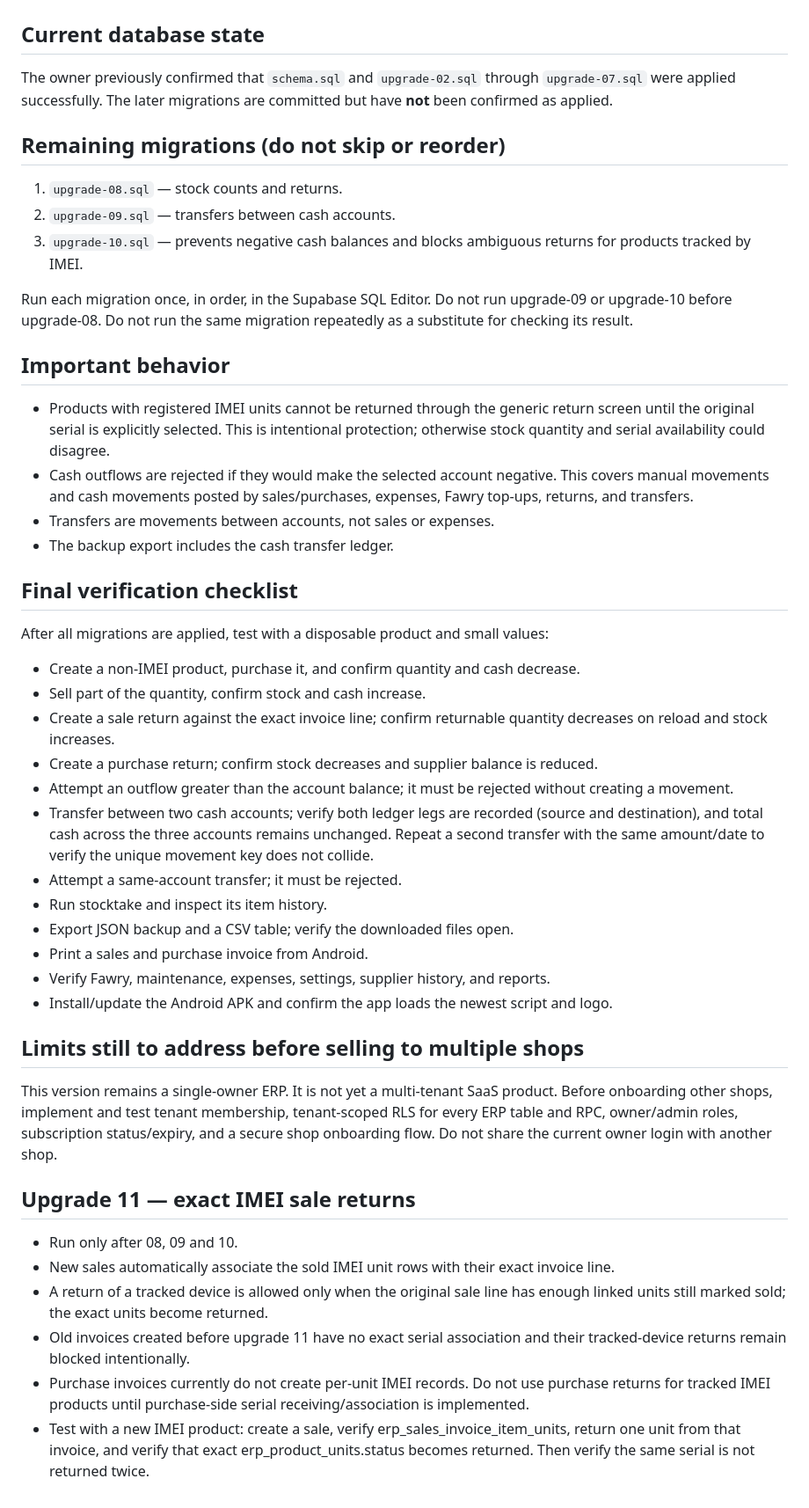
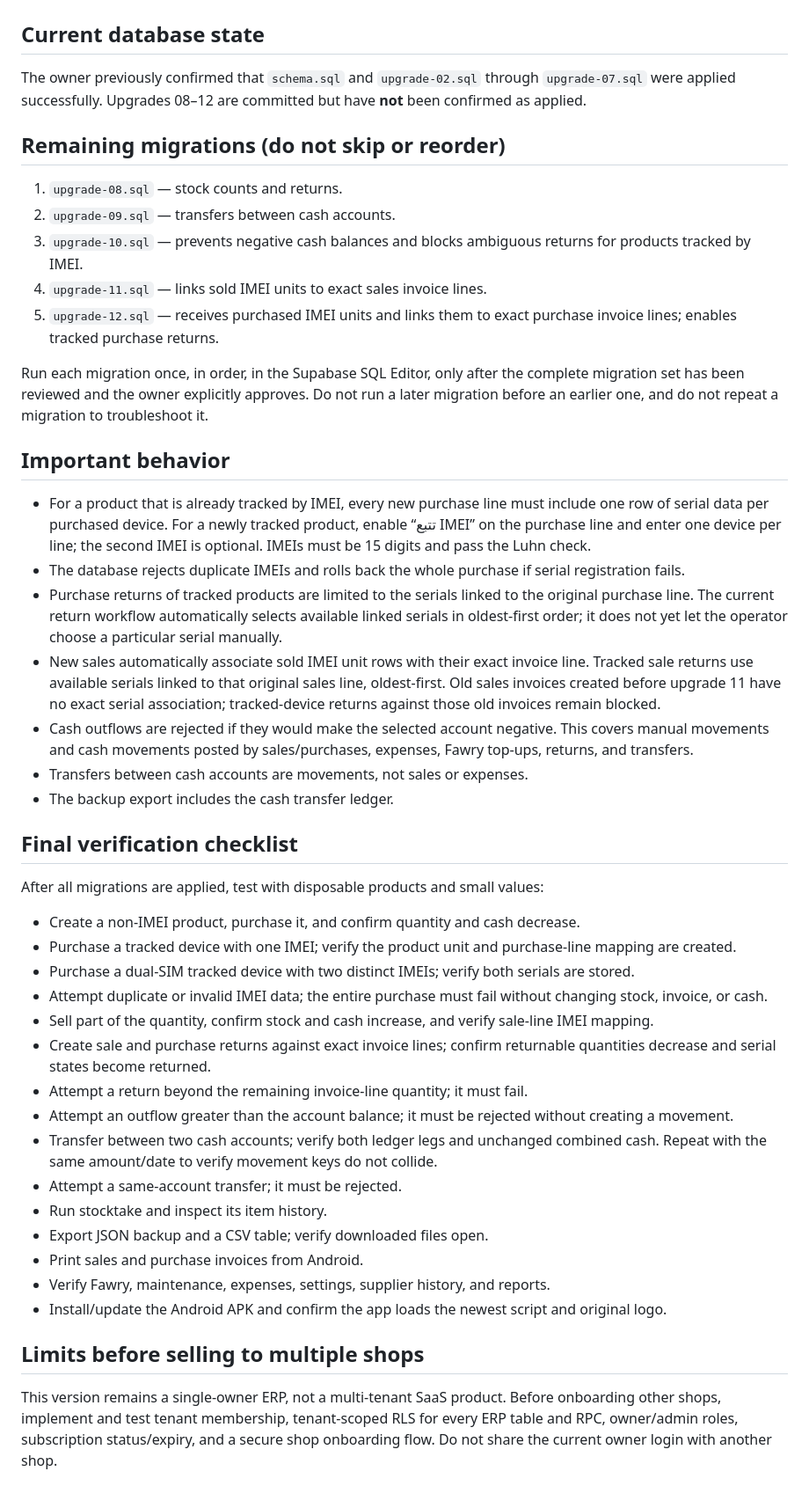
Before and after one commit to ALGABAS26/al-gabas-phone, a Markdown page: accounting/DEPLOYMENT-AND-TEST.md, the part around the change. Shown at 88% size. GitHub-like rendering.

Commit message:
Document IMEI purchase receiving and return workflow

```diff
--- a/accounting/DEPLOYMENT-AND-TEST.md
+++ b/accounting/DEPLOYMENT-AND-TEST.md
@@ -1,44 +1,43 @@
 # AL GABAS STORE ERP — Deployment and final test checklist
 
 ## Current database state
-The owner previously confirmed that `schema.sql` and `upgrade-02.sql` through `upgrade-07.sql` were applied successfully. The later migrations are committed but have **not** been confirmed as applied.
+The owner previously confirmed that `schema.sql` and `upgrade-02.sql` through `upgrade-07.sql` were applied successfully. Upgrades 08–12 are committed but have **not** been confirmed as applied.
 
 ## Remaining migrations (do not skip or reorder)
 1. `upgrade-08.sql` — stock counts and returns.
 2. `upgrade-09.sql` — transfers between cash accounts.
 3. `upgrade-10.sql` — prevents negative cash balances and blocks ambiguous returns for products tracked by IMEI.
+4. `upgrade-11.sql` — links sold IMEI units to exact sales invoice lines.
+5. `upgrade-12.sql` — receives purchased IMEI units and links them to exact purchase invoice lines; enables tracked purchase returns.
 
-Run each migration once, in order, in the Supabase SQL Editor. Do not run upgrade-09 or upgrade-10 before upgrade-08. Do not run the same migration repeatedly as a substitute for checking its result.
+Run each migration once, in order, in the Supabase SQL Editor, only after the complete migration set has been reviewed and the owner explicitly approves. Do not run a later migration before an earlier one, and do not repeat a migration to troubleshoot it.
 
 ## Important behavior
-- Products with registered IMEI units cannot be returned through the generic return screen until the original serial is explicitly selected. This is intentional protection; otherwise stock quantity and serial availability could disagree.
+- For a product that is already tracked by IMEI, every new purchase line must include one row of serial data per purchased device. For a newly tracked product, enable “تتبع IMEI” on the purchase line and enter one device per line; the second IMEI is optional. IMEIs must be 15 digits and pass the Luhn check.
+- The database rejects duplicate IMEIs and rolls back the whole purchase if serial registration fails.
+- Purchase returns of tracked products are limited to the serials linked to the original purchase line. The current return workflow automatically selects available linked serials in oldest-first order; it does not yet let the operator choose a particular serial manually.
+- New sales automatically associate sold IMEI unit rows with their exact invoice line. Tracked sale returns use available serials linked to that original sales line, oldest-first. Old sales invoices created before upgrade 11 have no exact serial association; tracked-device returns against those old invoices remain blocked.
 - Cash outflows are rejected if they would make the selected account negative. This covers manual movements and cash movements posted by sales/purchases, expenses, Fawry top-ups, returns, and transfers.
-- Transfers are movements between accounts, not sales or expenses.
+- Transfers between cash accounts are movements, not sales or expenses.
 - The backup export includes the cash transfer ledger.
 
 ## Final verification checklist
-After all migrations are applied, test with a disposable product and small values:
+After all migrations are applied, test with disposable products and small values:
 - Create a non-IMEI product, purchase it, and confirm quantity and cash decrease.
-- Sell part of the quantity, confirm stock and cash increase.
-- Create a sale return against the exact invoice line; confirm returnable quantity decreases on reload and stock increases.
-- Create a purchase return; confirm stock decreases and supplier balance is reduced.
+- Purchase a tracked device with one IMEI; verify the product unit and purchase-line mapping are created.
+- Purchase a dual-SIM tracked device with two distinct IMEIs; verify both serials are stored.
+- Attempt duplicate or invalid IMEI data; the entire purchase must fail without changing stock, invoice, or cash.
+- Sell part of the quantity, confirm stock and cash increase, and verify sale-line IMEI mapping.
+- Create sale and purchase returns against exact invoice lines; confirm returnable quantities decrease and serial states become returned.
+- Attempt a return beyond the remaining invoice-line quantity; it must fail.
 - Attempt an outflow greater than the account balance; it must be rejected without creating a movement.
-- Transfer between two cash accounts; verify both ledger legs are recorded (source and destination), and total cash across the three accounts remains unchanged. Repeat a second transfer with the same amount/date to verify the unique movement key does not collide.
+- Transfer between two cash accounts; verify both ledger legs and unchanged combined cash. Repeat with the same amount/date to verify movement keys do not collide.
 - Attempt a same-account transfer; it must be rejected.
 - Run stocktake and inspect its item history.
-- Export JSON backup and a CSV table; verify the downloaded files open.
-- Print a sales and purchase invoice from Android.
+- Export JSON backup and a CSV table; verify downloaded files open.
+- Print sales and purchase invoices from Android.
 - Verify Fawry, maintenance, expenses, settings, supplier history, and reports.
-- Install/update the Android APK and confirm the app loads the newest script and logo.
+- Install/update the Android APK and confirm the app loads the newest script and original logo.
 
-## Limits still to address before selling to multiple shops
-This version remains a single-owner ERP. It is not yet a multi-tenant SaaS product. Before onboarding other shops, implement and test tenant membership, tenant-scoped RLS for every ERP table and RPC, owner/admin roles, subscription status/expiry, and a secure shop onboarding flow. Do not share the current owner login with another shop.
-
-
-## Upgrade 11 — exact IMEI sale returns
-- Run only after 08, 09 and 10.
-- New sales automatically associate the sold IMEI unit rows with their exact invoice line.
-- A return of a tracked device is allowed only when the original sale line has enough linked units still marked sold; the exact units become returned.
-- Old invoices created before upgrade 11 have no exact serial association and their tracked-device returns remain blocked intentionally.
-- Purchase invoices currently do not create per-unit IMEI records. Do not use purchase returns for tracked IMEI products until purchase-side serial receiving/association is implemented.
-- Test with a new IMEI product: create a sale, verify erp_sales_invoice_item_units, return one unit from that invoice, and verify that exact erp_product_units.status becomes returned. Then verify the same serial is not returned twice.
+## Limits before selling to multiple shops
+This version remains a single-owner ERP, not a multi-tenant SaaS product. Before onboarding other shops, implement and test tenant membership, tenant-scoped RLS for every ERP table and RPC, owner/admin roles, subscription status/expiry, and a secure shop onboarding flow. Do not share the current owner login with another shop.
```
